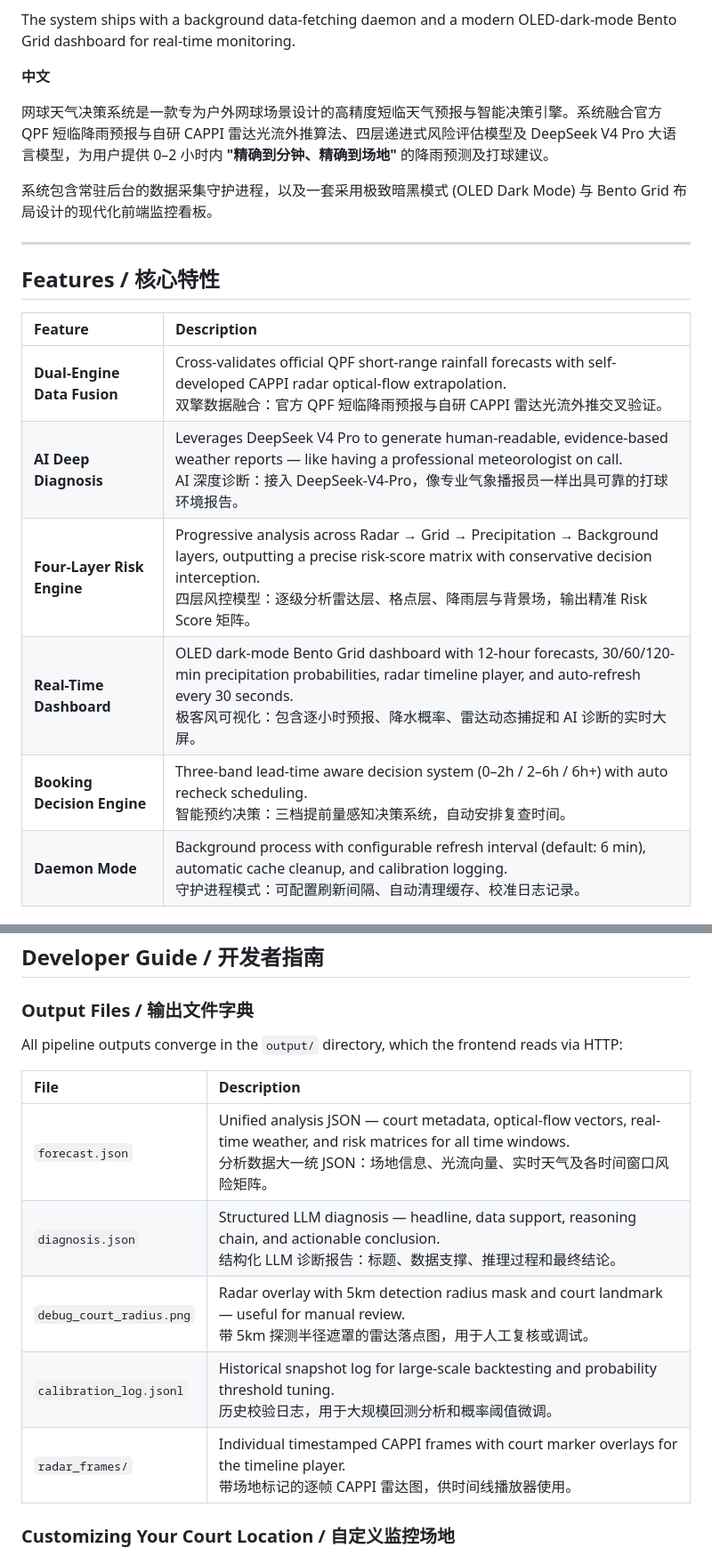
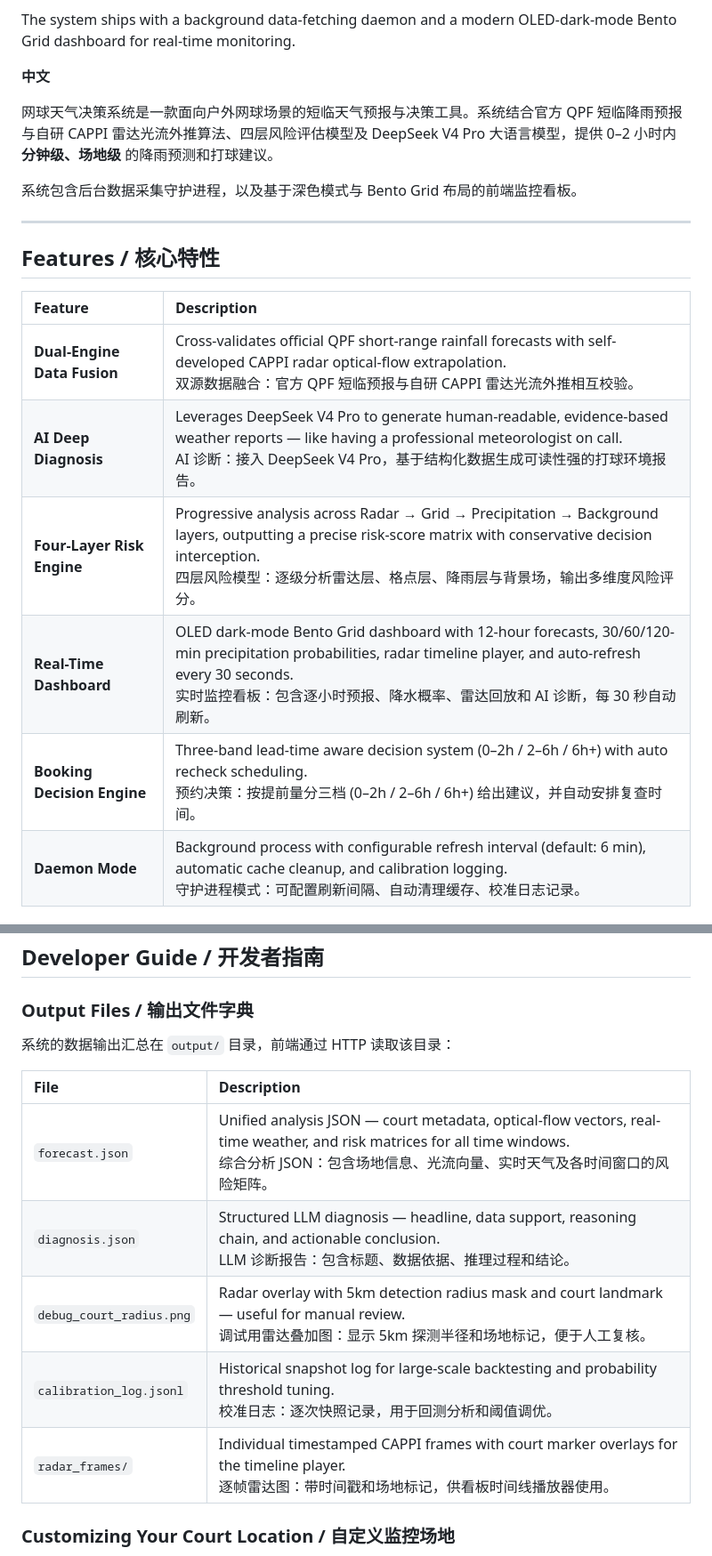
Before and after one commit to loremdai/tenniscourt_weatherforecaster, a Markdown page: README.md, 2 parts joined by grey strips. Shown at 89% size. Rendered like a GitHub page.

Commit message:
docs: tone down Chinese wording, remove translationese
Replace exaggerated/unnatural Chinese expressions with concise,
professional technical writing style throughout README.

```diff
--- a/README.md
+++ b/README.md
@@ -33,9 +33,9 @@ The system ships with a background data-fetching daemon and a modern OLED-dark-m
 
 **中文**
 
-网球天气决策系统是一款专为户外网球场景设计的高精度短临天气预报与智能决策引擎。系统融合官方 QPF 短临降雨预报与自研 CAPPI 雷达光流外推算法、四层递进式风险评估模型及 DeepSeek V4 Pro 大语言模型，为用户提供 0–2 小时内 **"精确到分钟、精确到场地"** 的降雨预测及打球建议。
+网球天气决策系统是一款面向户外网球场景的短临天气预报与决策工具。系统结合官方 QPF 短临降雨预报与自研 CAPPI 雷达光流外推算法、四层风险评估模型及 DeepSeek V4 Pro 大语言模型，提供 0–2 小时内 **分钟级、场地级** 的降雨预测和打球建议。
 
-系统包含常驻后台的数据采集守护进程，以及一套采用极致暗黑模式 (OLED Dark Mode) 与 Bento Grid 布局设计的现代化前端监控看板。
+系统包含后台数据采集守护进程，以及基于深色模式与 Bento Grid 布局的前端监控看板。
 
 ---
 
@@ -43,11 +43,11 @@ The system ships with a background data-fetching daemon and a modern OLED-dark-m
 
 | Feature | Description |
 |:---|:---|
-| **Dual-Engine Data Fusion** | Cross-validates official QPF short-range rainfall forecasts with self-developed CAPPI radar optical-flow extrapolation. <br/> 双擎数据融合：官方 QPF 短临降雨预报与自研 CAPPI 雷达光流外推交叉验证。 |
-| **AI Deep Diagnosis** | Leverages DeepSeek V4 Pro to generate human-readable, evidence-based weather reports — like having a professional meteorologist on call. <br/> AI 深度诊断：接入 DeepSeek-V4-Pro，像专业气象播报员一样出具可靠的打球环境报告。 |
-| **Four-Layer Risk Engine** | Progressive analysis across Radar → Grid → Precipitation → Background layers, outputting a precise risk-score matrix with conservative decision interception. <br/> 四层风控模型：逐级分析雷达层、格点层、降雨层与背景场，输出精准 Risk Score 矩阵。 |
-| **Real-Time Dashboard** | OLED dark-mode Bento Grid dashboard with 12-hour forecasts, 30/60/120-min precipitation probabilities, radar timeline player, and auto-refresh every 30 seconds. <br/> 极客风可视化：包含逐小时预报、降水概率、雷达动态捕捉和 AI 诊断的实时大屏。 |
-| **Booking Decision Engine** | Three-band lead-time aware decision system (0–2h / 2–6h / 6h+) with auto recheck scheduling. <br/> 智能预约决策：三档提前量感知决策系统，自动安排复查时间。 |
+| **Dual-Engine Data Fusion** | Cross-validates official QPF short-range rainfall forecasts with self-developed CAPPI radar optical-flow extrapolation. <br/> 双源数据融合：官方 QPF 短临预报与自研 CAPPI 雷达光流外推相互校验。 |
+| **AI Deep Diagnosis** | Leverages DeepSeek V4 Pro to generate human-readable, evidence-based weather reports — like having a professional meteorologist on call. <br/> AI 诊断：接入 DeepSeek V4 Pro，基于结构化数据生成可读性强的打球环境报告。 |
+| **Four-Layer Risk Engine** | Progressive analysis across Radar → Grid → Precipitation → Background layers, outputting a precise risk-score matrix with conservative decision interception. <br/> 四层风险模型：逐级分析雷达层、格点层、降雨层与背景场，输出多维度风险评分。 |
+| **Real-Time Dashboard** | OLED dark-mode Bento Grid dashboard with 12-hour forecasts, 30/60/120-min precipitation probabilities, radar timeline player, and auto-refresh every 30 seconds. <br/> 实时监控看板：包含逐小时预报、降水概率、雷达回放和 AI 诊断，每 30 秒自动刷新。 |
+| **Booking Decision Engine** | Three-band lead-time aware decision system (0–2h / 2–6h / 6h+) with auto recheck scheduling. <br/> 预约决策：按提前量分三档 (0–2h / 2–6h / 6h+) 给出建议，并自动安排复查时间。 |
 | **Daemon Mode** | Background process with configurable refresh interval (default: 6 min), automatic cache cleanup, and calibration logging. <br/> 守护进程模式：可配置刷新间隔、自动清理缓存、校准日志记录。 |
 
 ---
@@ -152,15 +152,15 @@ The dashboard auto-refreshes every 30 seconds.
 
 ### Output Files / 输出文件字典
 
-All pipeline outputs converge in the `output/` directory, which the frontend reads via HTTP:
+系统的数据输出汇总在 `output/` 目录，前端通过 HTTP 读取该目录：
 
 | File | Description |
 |:---|:---|
-| `forecast.json` | Unified analysis JSON — court metadata, optical-flow vectors, real-time weather, and risk matrices for all time windows. <br/> 分析数据大一统 JSON：场地信息、光流向量、实时天气及各时间窗口风险矩阵。 |
-| `diagnosis.json` | Structured LLM diagnosis — headline, data support, reasoning chain, and actionable conclusion. <br/> 结构化 LLM 诊断报告：标题、数据支撑、推理过程和最终结论。 |
-| `debug_court_radius.png` | Radar overlay with 5km detection radius mask and court landmark — useful for manual review. <br/> 带 5km 探测半径遮罩的雷达落点图，用于人工复核或调试。 |
-| `calibration_log.jsonl` | Historical snapshot log for large-scale backtesting and probability threshold tuning. <br/> 历史校验日志，用于大规模回测分析和概率阈值微调。 |
-| `radar_frames/` | Individual timestamped CAPPI frames with court marker overlays for the timeline player. <br/> 带场地标记的逐帧 CAPPI 雷达图，供时间线播放器使用。 |
+| `forecast.json` | Unified analysis JSON — court metadata, optical-flow vectors, real-time weather, and risk matrices for all time windows. <br/> 综合分析 JSON：包含场地信息、光流向量、实时天气及各时间窗口的风险矩阵。 |
+| `diagnosis.json` | Structured LLM diagnosis — headline, data support, reasoning chain, and actionable conclusion. <br/> LLM 诊断报告：包含标题、数据依据、推理过程和结论。 |
+| `debug_court_radius.png` | Radar overlay with 5km detection radius mask and court landmark — useful for manual review. <br/> 调试用雷达叠加图：显示 5km 探测半径和场地标记，便于人工复核。 |
+| `calibration_log.jsonl` | Historical snapshot log for large-scale backtesting and probability threshold tuning. <br/> 校准日志：逐次快照记录，用于回测分析和阈值调优。 |
+| `radar_frames/` | Individual timestamped CAPPI frames with court marker overlays for the timeline player. <br/> 逐帧雷达图：带时间戳和场地标记，供看板时间线播放器使用。 |
 
 ### Customizing Your Court Location / 自定义监控场地
 
```
Also changed, not shown: other parts of README.md (+9 -9 lines).
